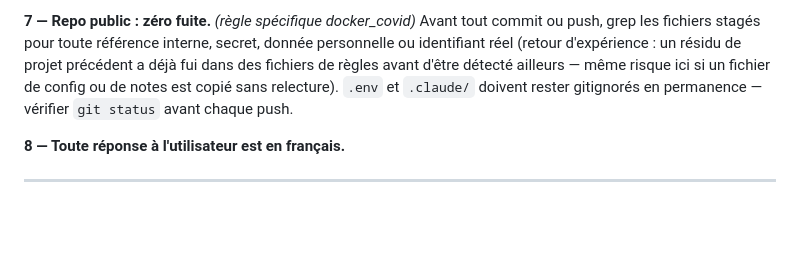
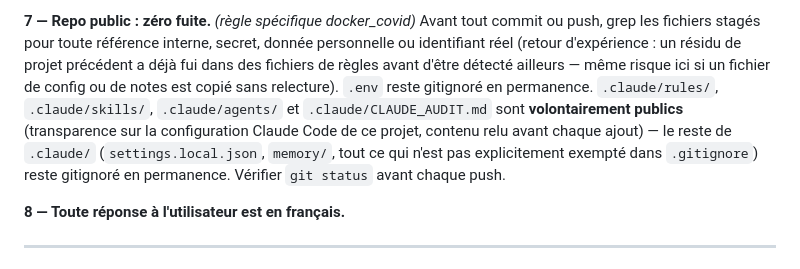
Before and after one commit to Data-Team-DST/docker_covid, a Markdown page: CLAUDE.md, the part around the change. GitHub-like rendering; blank space fills up the shorter version.

Commit message:
docs: clarifier la règle #7 CLAUDE.md vs état réel du .gitignore (action #19)
La règle disait ".claude/ doit rester gitignoré en permanence" alors que
.claude/rules/, .claude/skills/, .claude/agents/ et CLAUDE_AUDIT.md sont déjà
committés et publics depuis aaf4d18 (contenu relu, rien de sensible). Décision :
transparence volontaire sur la config Claude Code assumée, reformulée pour ne
plus contredire la pratique. .env et le reste de .claude/ (settings.local.json,
memory/) restent gitignorés en permanence.

```diff
--- a/CLAUDE.md
+++ b/CLAUDE.md
@@ -38,8 +38,12 @@ explicitement écartée par l'utilisateur.
 Avant tout commit ou push, grep les fichiers stagés pour toute référence interne, secret,
 donnée personnelle ou identifiant réel (retour d'expérience : un résidu de projet précédent a
 déjà fui dans des fichiers de règles avant d'être détecté ailleurs — même risque ici si un
-fichier de config ou de notes est copié sans relecture). `.env` et `.claude/` doivent rester
-gitignorés en permanence — vérifier `git status` avant chaque push.
+fichier de config ou de notes est copié sans relecture). `.env` reste gitignoré en
+permanence. `.claude/rules/`, `.claude/skills/`, `.claude/agents/` et `.claude/CLAUDE_AUDIT.md`
+sont **volontairement publics** (transparence sur la configuration Claude Code de ce projet,
+contenu relu avant chaque ajout) — le reste de `.claude/` (`settings.local.json`, `memory/`,
+tout ce qui n'est pas explicitement exempté dans `.gitignore`) reste gitignoré en permanence.
+Vérifier `git status` avant chaque push.
 
 **8 — Toute réponse à l'utilisateur est en français.**
 
```
